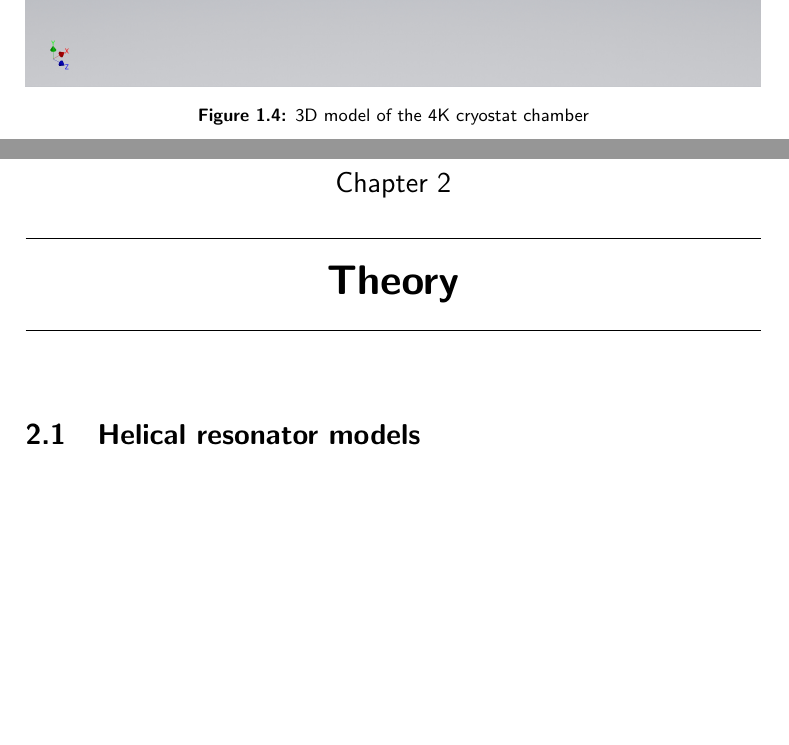
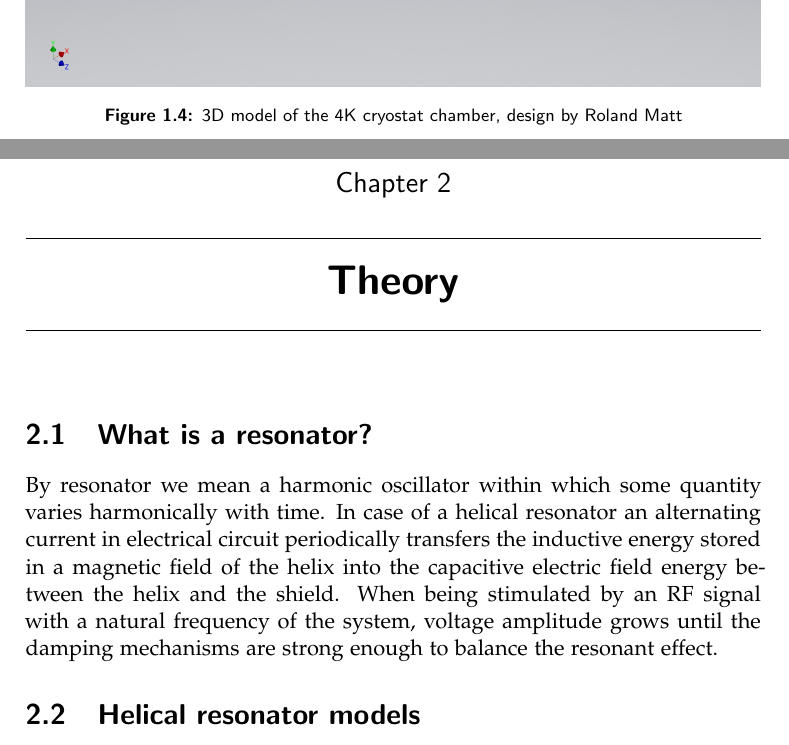
Before and after one commit to wasd171/semester_project, a LaTeX thesis (thesis.tex, which reads introduction.tex, theory.tex): two parts of pages 10 and 11 of 37 before the commit and two parts of pages 10 and 11 of 38 after it, joined at a grey line, cut so that both start at the same text, the shorter picture padded with empty space. Compiled offline with pdfLaTeX.

Commit message:
Add resonator explanation

```diff
--- a/introduction.tex
+++ b/introduction.tex
@@ -104,6 +104,6 @@ In our setup, the combination of high voltage and frequency values with our cons
 
 \begin{figure}[h]
 	\includegraphics[width=\textwidth]{images/4K_chamber}
-	\caption{3D model of the 4K cryostat chamber}
+	\caption{3D model of the 4K cryostat chamber, design by Roland Matt}
 	\label{fig:4K_chamber}
 \end{figure}
--- a/theory.tex
+++ b/theory.tex
@@ -1,4 +1,6 @@
 \chapter{Theory}
+\section{What is a resonator?}
+By resonator we mean a harmonic oscillator within which some quantity varies harmonically with time. In case of a helical resonator an alternating current in electrical circuit periodically transfers the inductive energy stored in a magnetic field of the helix into the capacitive electric field energy between the helix and the shield. When being stimulated by an RF signal with a natural frequency of the system, voltage amplitude grows until the damping mechanisms are strong enough to balance the resonant effect.
 
 \section{Helical resonator models}
 In order to create a helical resonator satisfying our experimental conditions and limitations we inevitably come to a need for a theoretical model that would be able to predict the essential characteristics of the resulting unit. The following sections aim to provide an overview and comparison between the models.
```
